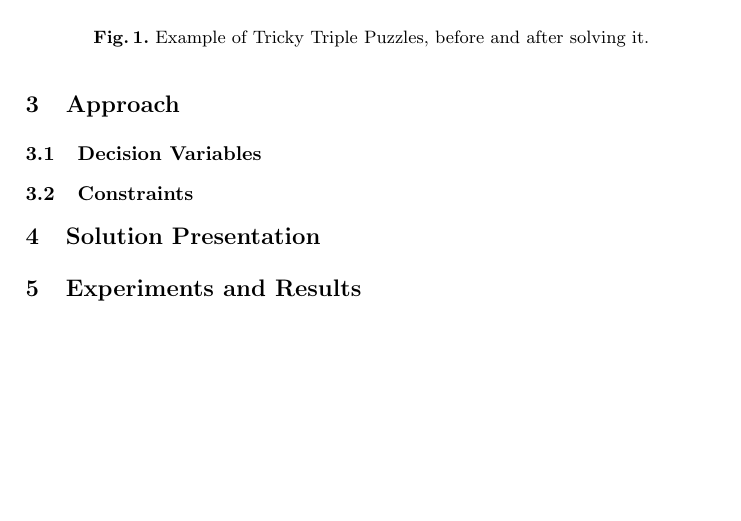
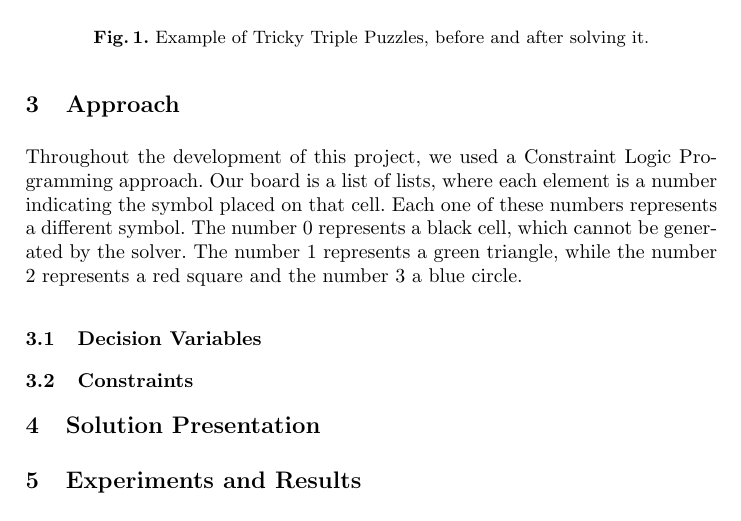
Before and after one commit to LeKinaSa/plog-talpa-trickytriple, a LaTeX paper (plog-proj2/docs/report.tex): part of page 2 of 3 before the commit and part of page 2 of 4 after it, cut so that both start at the same text, the shorter picture padded with empty space. Compiled offline with pdfLaTeX.

Commit message:
Report : Approach

```diff
--- a/plog-proj2/docs/report.tex
+++ b/plog-proj2/docs/report.tex
@@ -74,6 +74,13 @@ Each puzzle below has a unique solution.
 \end{figure}
 
 \section{Approach}
+Throughout the development of this project, we used a Constraint Logic Programming approach.
+Our board is a list of lists, where each element is a number indicating the symbol placed on that cell.
+Each one of these numbers represents a different symbol.
+The number 0 represents a black cell, which cannot be generated by the solver.
+The number 1 represents a green triangle,
+    while the number 2 represents a red square and the number 3 a blue circle.
+
 \subsection{Decision Variables}
 \subsection{Constraints}
 
```
Also changed, not shown: plog-proj2/docs/report.pdf.
